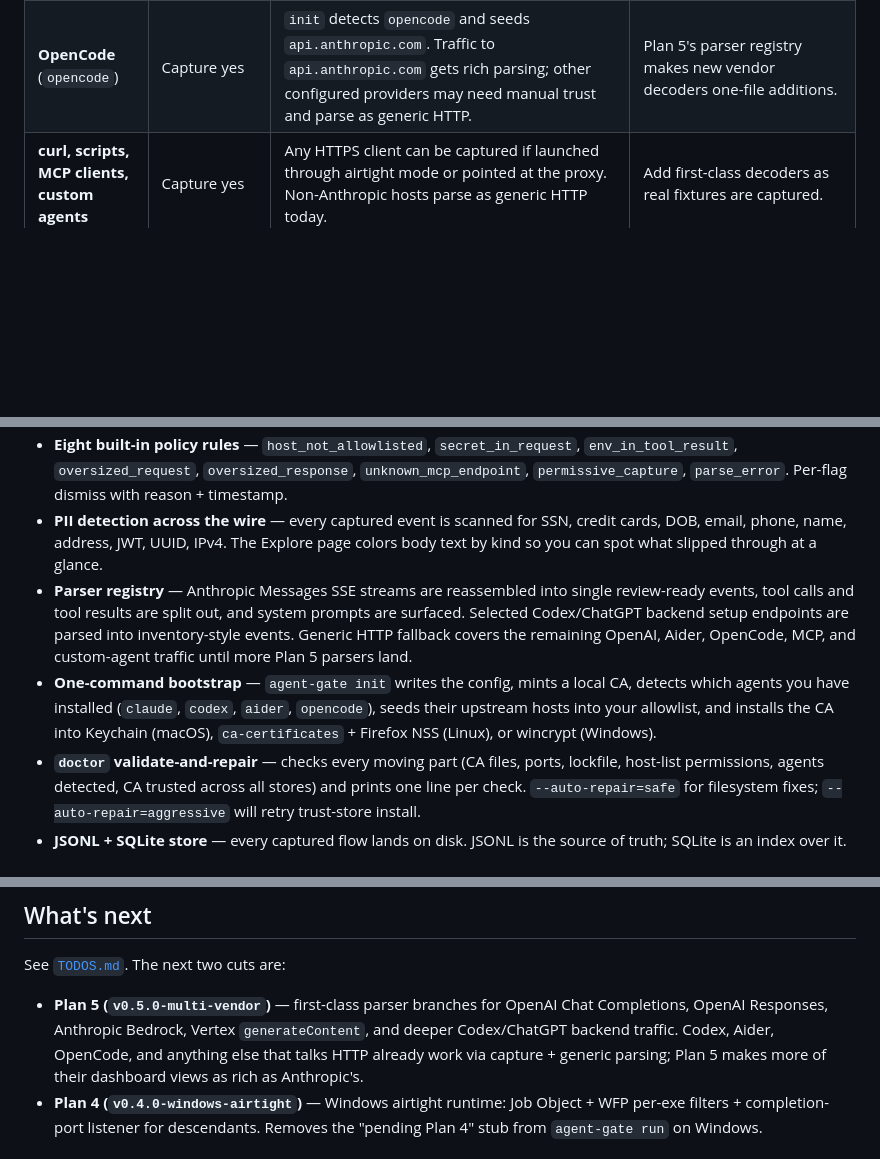
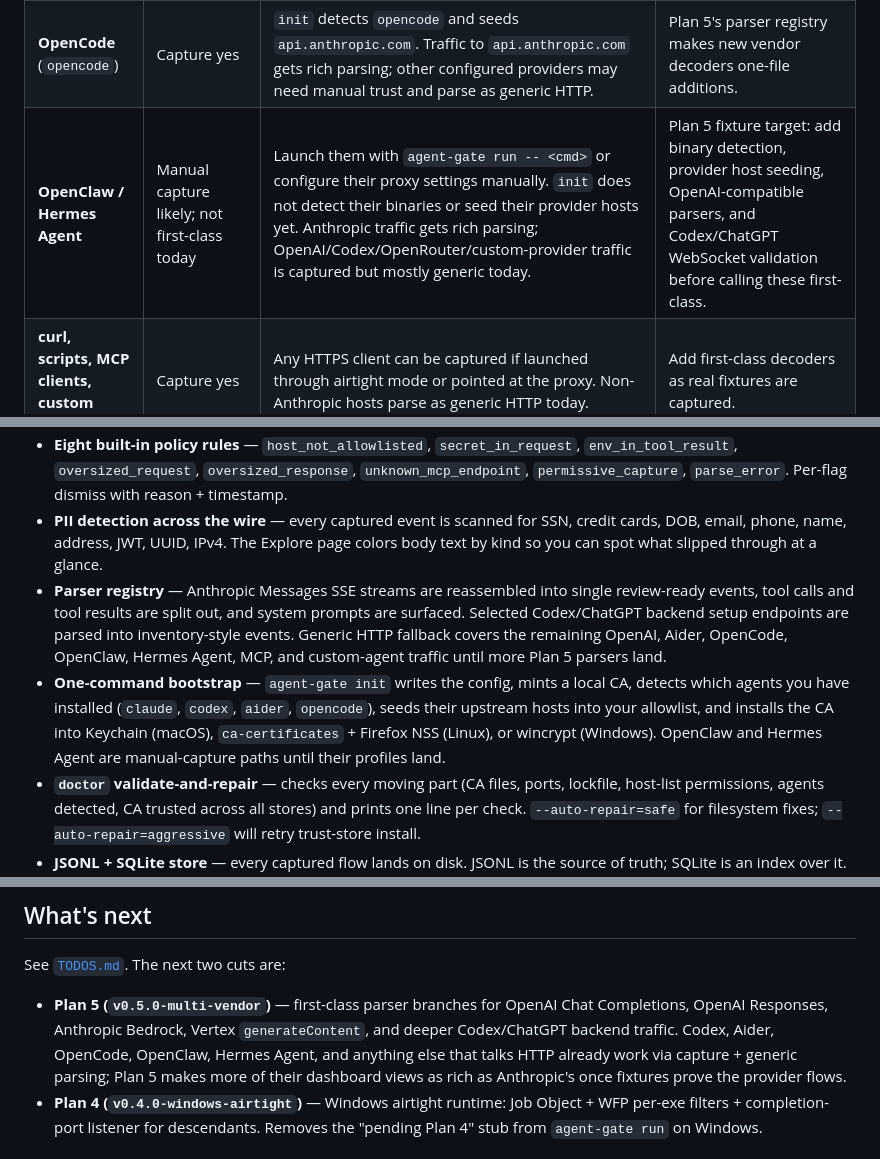
Before and after one commit to WZ/agent-gate, a Markdown page: README.md, 3 parts joined by grey strips. GitHub-like rendering; blank space fills up the shorter version.

Commit message:
docs: clarify openclaw and hermes coverage

```diff
--- a/README.md
+++ b/README.md
@@ -44,6 +44,7 @@ agent-gate support has three separate layers:
 | **Codex** (`codex`) | Capture yes, with a known WebSocket boundary | `init` detects `codex` and OpenAI base-url env vars, currently seeding `api.openai.com`. Captured OAuth-mode Codex traffic uses `chatgpt.com/backend-api/...`; agent-gate now parses model catalogs, analytics events, connector lists, plugin listings, and MCP-style tool inventory there. The actual model conversation uses WebSockets and is not decoded yet. | Plan 5 continues with OpenAI Chat/Responses parsers and deeper Codex WebSocket capture. `chatgpt.com` allowlist seeding also needs to catch up with observed Codex traffic. |
 | **Aider** (`aider`) | Capture yes | `init` detects `aider` and seeds `api.anthropic.com` + `api.openai.com`. Traffic to `api.anthropic.com` gets rich parsing; OpenAI and other providers are generic HTTP today. | Plan 5 covers OpenAI Chat/Responses; more providers need fixtures. |
 | **OpenCode** (`opencode`) | Capture yes | `init` detects `opencode` and seeds `api.anthropic.com`. Traffic to `api.anthropic.com` gets rich parsing; other configured providers may need manual trust and parse as generic HTTP. | Plan 5's parser registry makes new vendor decoders one-file additions. |
+| **OpenClaw / Hermes Agent** | Manual capture likely; not first-class today | Launch them with `agent-gate run -- <cmd>` or configure their proxy settings manually. `init` does not detect their binaries or seed their provider hosts yet. Anthropic traffic gets rich parsing; OpenAI/Codex/OpenRouter/custom-provider traffic is captured but mostly generic today. | Plan 5 fixture target: add binary detection, provider host seeding, OpenAI-compatible parsers, and Codex/ChatGPT WebSocket validation before calling these first-class. |
 | **curl, scripts, MCP clients, custom agents** | Capture yes | Any HTTPS client can be captured if launched through airtight mode or pointed at the proxy. Non-Anthropic hosts parse as generic HTTP today. | Add first-class decoders as real fixtures are captured. |
 
 ## Features
@@ -53,8 +54,8 @@ agent-gate support has three separate layers:
 - **Three-list policy model** — `allowlist.txt`, `denylist.txt`, `passthrough.txt` in `~/.config/agent-gate/`. Mutated only by `init`, the dashboard, or your editor — never by the runtime. Resolution order: deny wins, then passthrough, then enforce-mode allowlist gate, then default audit-and-forward.
 - **Eight built-in policy rules** — `host_not_allowlisted`, `secret_in_request`, `env_in_tool_result`, `oversized_request`, `oversized_response`, `unknown_mcp_endpoint`, `permissive_capture`, `parse_error`. Per-flag dismiss with reason + timestamp.
 - **PII detection across the wire** — every captured event is scanned for SSN, credit cards, DOB, email, phone, name, address, JWT, UUID, IPv4. The Explore page colors body text by kind so you can spot what slipped through at a glance.
-- **Parser registry** — Anthropic Messages SSE streams are reassembled into single review-ready events, tool calls and tool results are split out, and system prompts are surfaced. Selected Codex/ChatGPT backend setup endpoints are parsed into inventory-style events. Generic HTTP fallback covers the remaining OpenAI, Aider, OpenCode, MCP, and custom-agent traffic until more Plan 5 parsers land.
-- **One-command bootstrap** — `agent-gate init` writes the config, mints a local CA, detects which agents you have installed (`claude`, `codex`, `aider`, `opencode`), seeds their upstream hosts into your allowlist, and installs the CA into Keychain (macOS), `ca-certificates` + Firefox NSS (Linux), or wincrypt (Windows).
+- **Parser registry** — Anthropic Messages SSE streams are reassembled into single review-ready events, tool calls and tool results are split out, and system prompts are surfaced. Selected Codex/ChatGPT backend setup endpoints are parsed into inventory-style events. Generic HTTP fallback covers the remaining OpenAI, Aider, OpenCode, OpenClaw, Hermes Agent, MCP, and custom-agent traffic until more Plan 5 parsers land.
+- **One-command bootstrap** — `agent-gate init` writes the config, mints a local CA, detects which agents you have installed (`claude`, `codex`, `aider`, `opencode`), seeds their upstream hosts into your allowlist, and installs the CA into Keychain (macOS), `ca-certificates` + Firefox NSS (Linux), or wincrypt (Windows). OpenClaw and Hermes Agent are manual-capture paths until their profiles land.
 - **`doctor` validate-and-repair** — checks every moving part (CA files, ports, lockfile, host-list permissions, agents detected, CA trusted across all stores) and prints one line per check. `--auto-repair=safe` for filesystem fixes; `--auto-repair=aggressive` will retry trust-store install.
 - **JSONL + SQLite store** — every captured flow lands on disk. JSONL is the source of truth; SQLite is an index over it. `agent-gate reindex` rebuilds the index from JSONL whenever you want.
 - **Single binary, pure Go** — no CGO, cross-compiles cleanly to darwin/linux/windows × amd64/arm64. Distributed via [GitHub Releases](https://github.com/WZ/agent-gate/releases/latest) on every tag.
@@ -339,7 +340,7 @@ Same dashboard at <http://127.0.0.1:7878>. No kernel jail in this mode — the c
 
 See [`TODOS.md`](TODOS.md). The next two cuts are:
 
-- **Plan 5 (`v0.5.0-multi-vendor`)** — first-class parser branches for OpenAI Chat Completions, OpenAI Responses, Anthropic Bedrock, Vertex `generateContent`, and deeper Codex/ChatGPT backend traffic. Codex, Aider, OpenCode, and anything else that talks HTTP already work via capture + generic parsing; Plan 5 makes more of their dashboard views as rich as Anthropic's.
+- **Plan 5 (`v0.5.0-multi-vendor`)** — first-class parser branches for OpenAI Chat Completions, OpenAI Responses, Anthropic Bedrock, Vertex `generateContent`, and deeper Codex/ChatGPT backend traffic. Codex, Aider, OpenCode, OpenClaw, Hermes Agent, and anything else that talks HTTP already work via capture + generic parsing; Plan 5 makes more of their dashboard views as rich as Anthropic's once fixtures prove the provider flows.
 - **Plan 4 (`v0.4.0-windows-airtight`)** — Windows airtight runtime: Job Object + WFP per-exe filters + completion-port listener for descendants. Removes the "pending Plan 4" stub from `agent-gate run` on Windows.
 
 ## What we explicitly don't do
```
